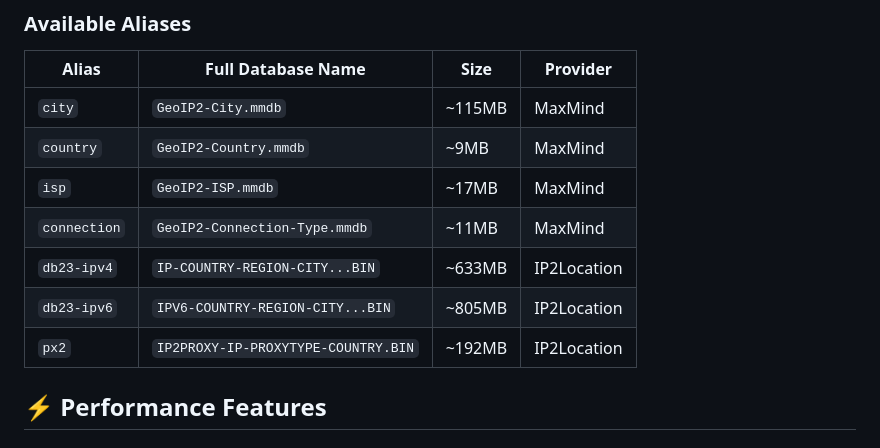
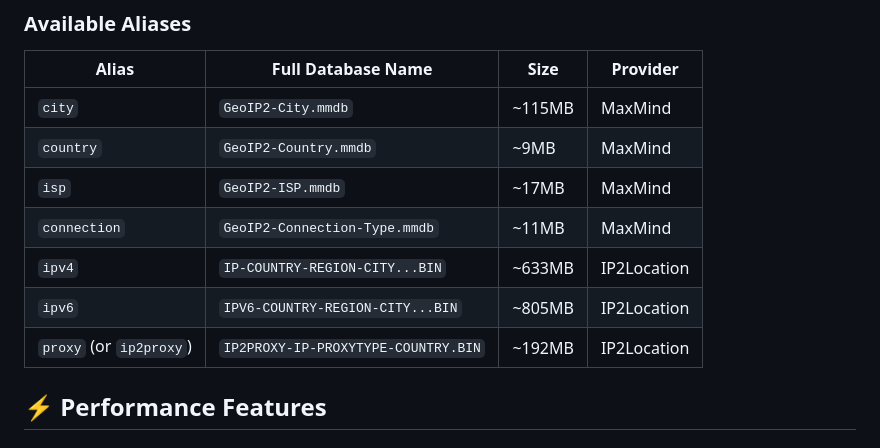
Before and after one commit to ytzcom/geoip, a Markdown page: cli/go/README.md, the part around the change. GitHub-like rendering.

```diff
--- a/cli/go/README.md
+++ b/cli/go/README.md
@@ -184,9 +184,9 @@ cat checksums-sha256.txt | grep "geoip-updater-linux-amd64"
 | `country` | `GeoIP2-Country.mmdb` | ~9MB | MaxMind |
 | `isp` | `GeoIP2-ISP.mmdb` | ~17MB | MaxMind |
 | `connection` | `GeoIP2-Connection-Type.mmdb` | ~11MB | MaxMind |
-| `db23-ipv4` | `IP-COUNTRY-REGION-CITY...BIN` | ~633MB | IP2Location |
-| `db23-ipv6` | `IPV6-COUNTRY-REGION-CITY...BIN` | ~805MB | IP2Location |
-| `px2` | `IP2PROXY-IP-PROXYTYPE-COUNTRY.BIN` | ~192MB | IP2Location |
+| `ipv4` | `IP-COUNTRY-REGION-CITY...BIN` | ~633MB | IP2Location |
+| `ipv6` | `IPV6-COUNTRY-REGION-CITY...BIN` | ~805MB | IP2Location |
+| `proxy` (or `ip2proxy`) | `IP2PROXY-IP-PROXYTYPE-COUNTRY.BIN` | ~192MB | IP2Location |
 
 ## ⚡ Performance Features
 
```
Also changed, not shown: cli/README.md (+15 -12 lines), cli/python/README.md (+4 -4 lines).
